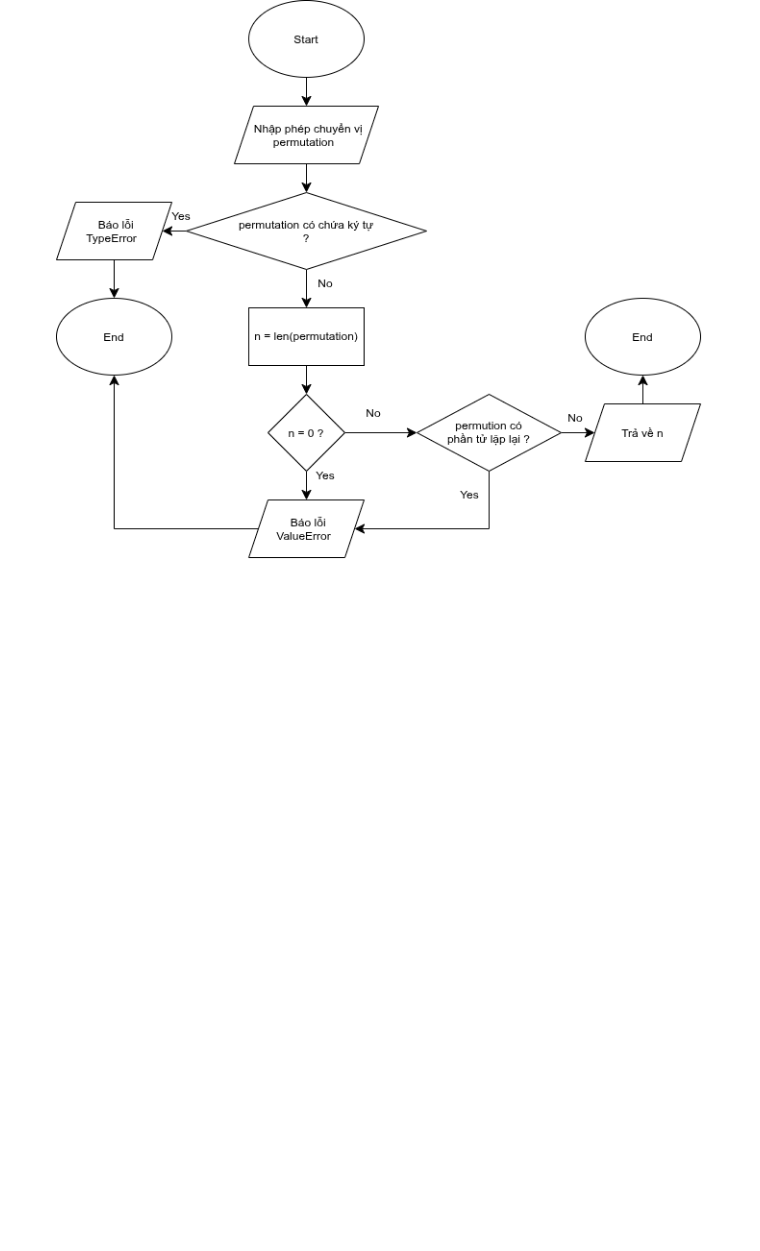
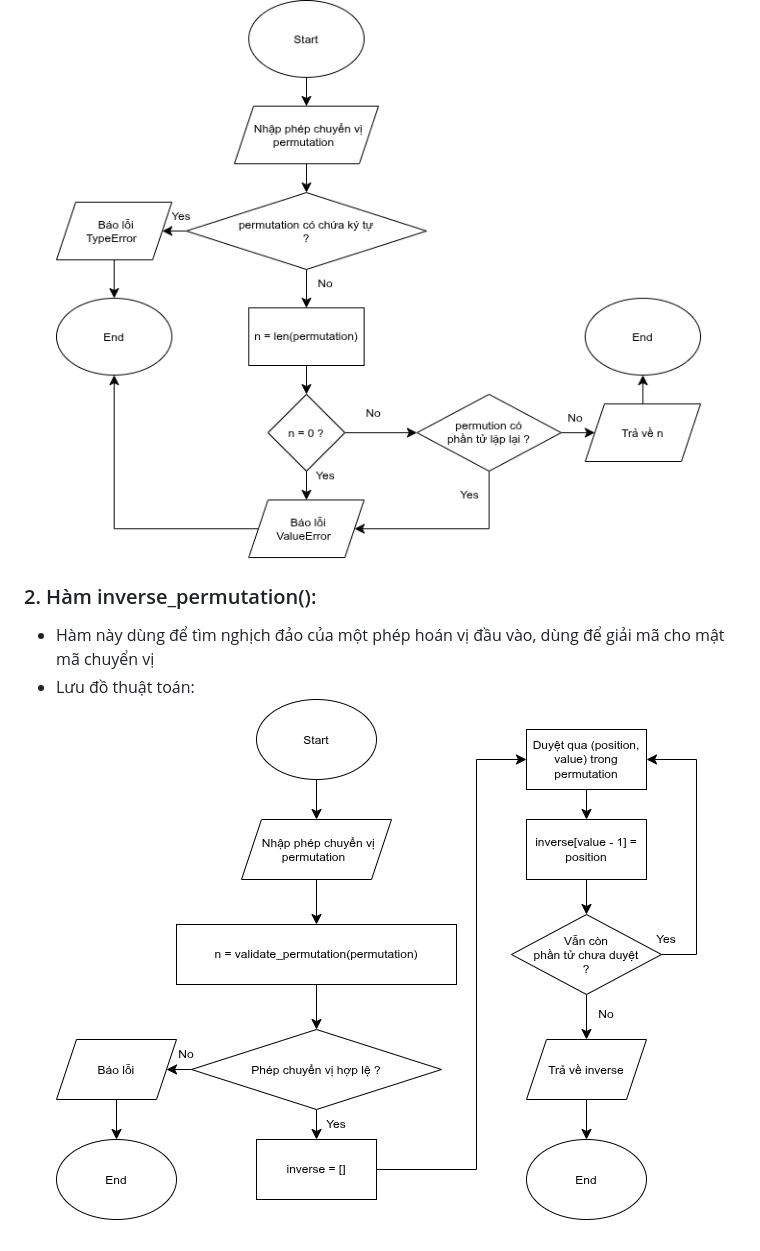
Before and after one commit to quanghung4dhh/LTMM_Project, a Markdown page: report/bai1.md, the part around the change. Drawn GitHub-style; pictures changed too: assets/permutation_inverse.png (added); blank space fills up the shorter version.

Commit message:
Thêm lưu đồ và giải thích thuật toán tìm phép hoán vị nghịch đảo

```diff
--- a/report/bai1.md
+++ b/report/bai1.md
@@ -145,3 +145,9 @@
 - Hàm này dùng để kiểm tra tính hợp lệ của 1 phép chuyển vị. 1 phép chuyển vị chỉ hợp lệ khi nó có đầy đủ các phần tử từ 1 đến n, mỗi phần tử chỉ xuất hiện 1 lần, với n là độ dài của biểu diễn dãy số của phép hoán vị
 - Lưu đồ thuật toán: <br>
   ![Permutation validate](../assets/permutation_validate.png)
+
+### 2. Hàm inverse_permutation():
+
+- Hàm này dùng để tìm nghịch đảo của một phép hoán vị đầu vào, dùng để giải mã cho mật mã chuyển vị
+- Lưu đồ thuật toán: <br>
+  ![Permutation inverse](../assets/permutation_inverse.png)
```
Also changed, not shown: 2 other files.
